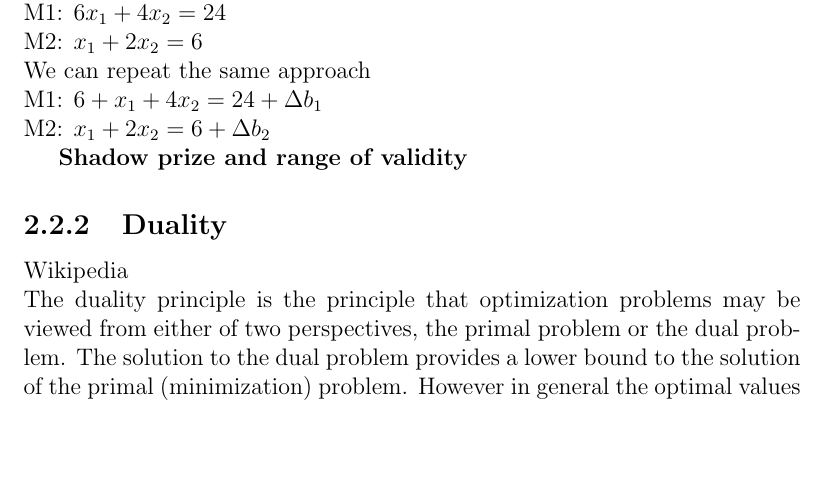
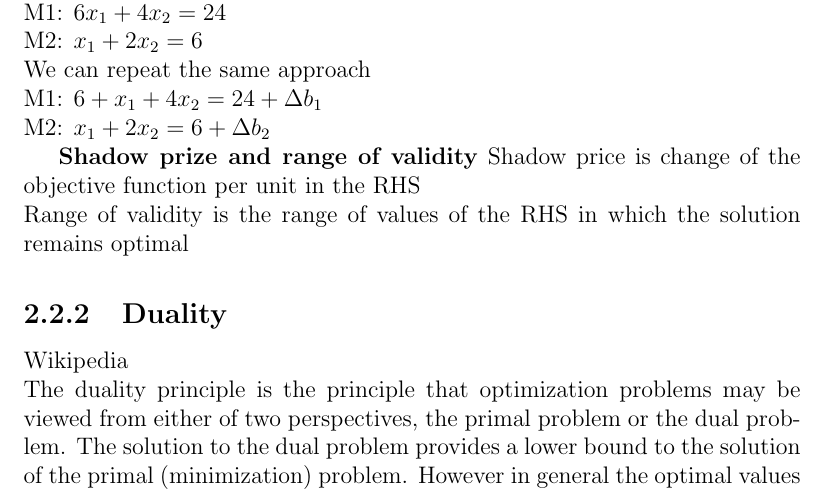
Before and after one commit to RicardoHS/statistics-for-data-science-book, a LaTeX book (src/main.tex, which reads src/chapters/num_methods.tex): part of page 12 of 15, cut so that both start at the same text, the shorter picture padded with empty space. Compiled offline with pdfLaTeX.

Commit message:
add class notes

```diff
--- a/src/chapters/num_methods.tex
+++ b/src/chapters/num_methods.tex
@@ -96,6 +96,8 @@ M1: $ 6+x_1 + 4x_2 = 24 + \Delta b_1 $\\
 M2: $ x_1 + 2x_2 = 6 + \Delta b_2 $
 
 \textbf{Shadow prize and range of validity}
+Shadow price is change of the objective function per unit in the RHS\\
+Range of validity is the range of values of the RHS in which the solution remains optimal
 
 \subsection{Duality}
 Wikipedia\\
```
